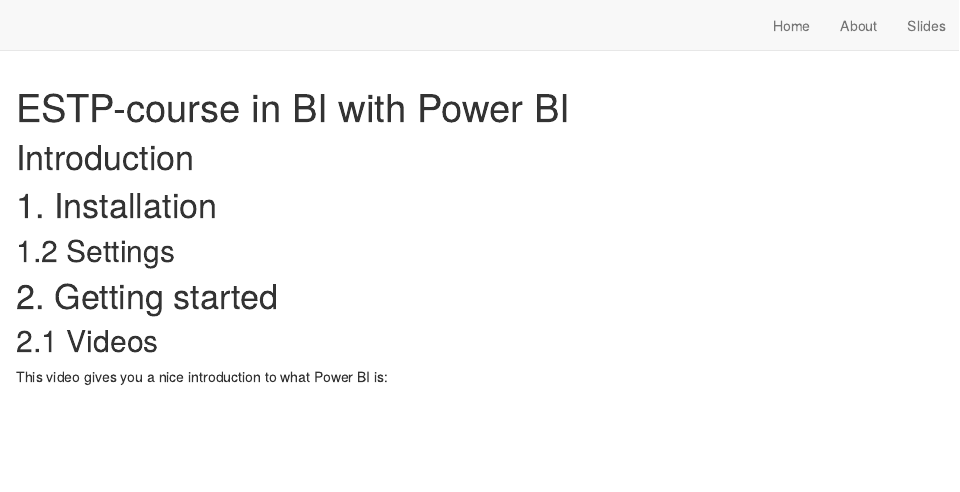
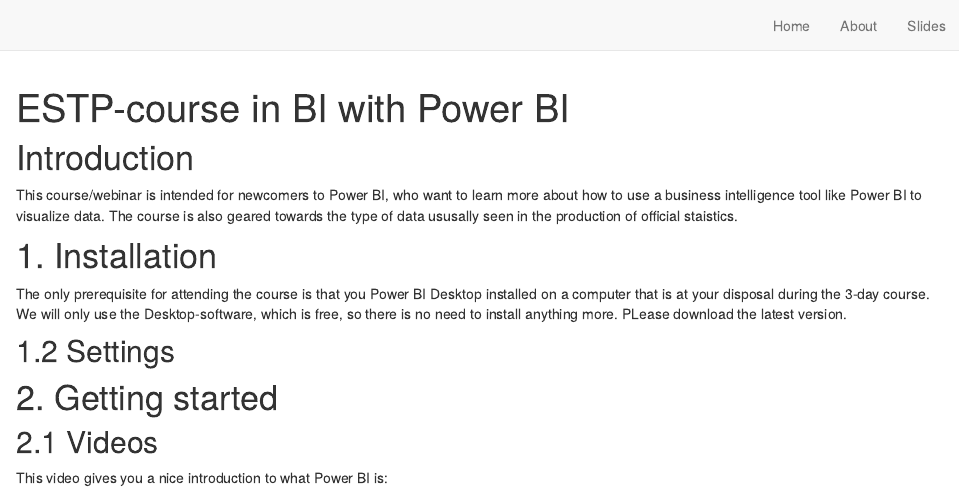
Before and after one commit to skars82/estp_course_pbi, an R Markdown document (index.Rmd): the page in a window 1100 px wide, from its top. Rendered offline with R 4.5, knitr and Pandoc, with nearby package versions; drawn as R Markdown's standard HTML page in place of the format the file asks for.

Commit message:
Added text to index.html

```diff
--- a/index.Rmd
+++ b/index.Rmd
@@ -11,9 +11,20 @@
 
 # Introduction
 
+This course/webinar is intended for newcomers to Power BI, who want to learn more about how to use
+a business intelligence tool like Power BI to visualize data. The course is also geared towards the
+type of data ususally seen in the production of official staistics.
+
+
 # 1. Installation
 
+The only prerequisite for attending the course is that you Power BI Desktop installed on a computer that
+is at your disposal during the 3-day course. We will only use the Desktop-software, which is free, so there
+is no need to install anything more. PLease download the latest version.
+
 ## 1.2 Settings
+
+
 
 # 2. Getting started
 
```
